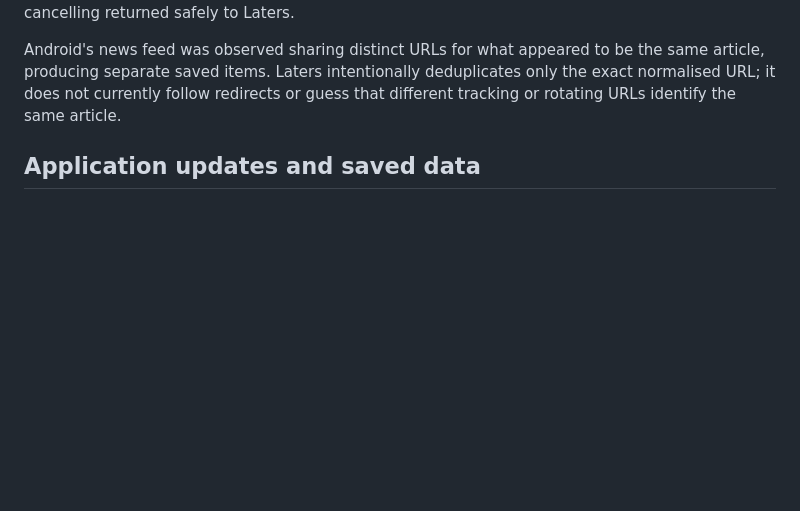
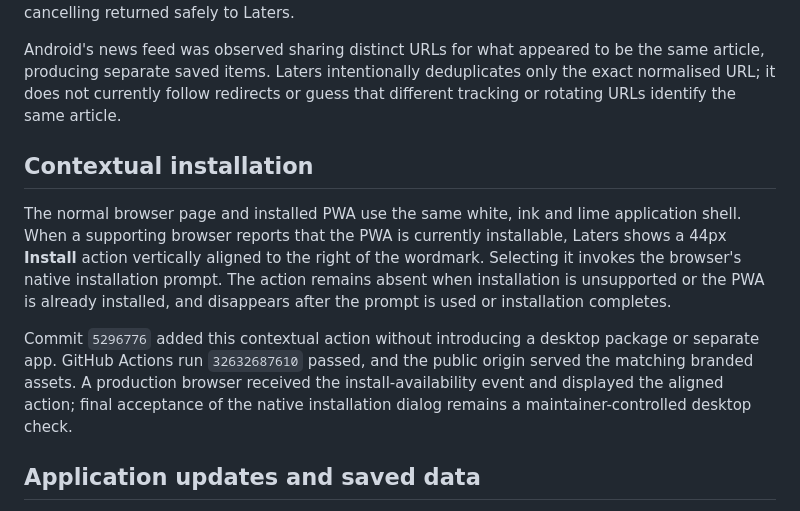
Before and after one commit to gromitski/laters, a Markdown page: docs/deployment.md, the part around the change. Drawn GitHub-style; blank space fills up the shorter version.

Commit message:
Record desktop install deployment

```diff
--- a/docs/deployment.md
+++ b/docs/deployment.md
@@ -61,6 +61,19 @@ safely to Laters.
 
 Android's news feed was observed sharing distinct URLs for what appeared to be the same article, producing separate saved items. Laters intentionally deduplicates only the exact normalised URL; it does not currently follow redirects or guess that different tracking or rotating URLs identify the same article.
 
+## Contextual installation
+
+The normal browser page and installed PWA use the same white, ink and lime application shell. When a
+supporting browser reports that the PWA is currently installable, Laters shows a 44px **Install**
+action vertically aligned to the right of the wordmark. Selecting it invokes the browser's native
+installation prompt. The action remains absent when installation is unsupported or the PWA is
+already installed, and disappears after the prompt is used or installation completes.
+
+Commit `5296776` added this contextual action without introducing a desktop package or separate app.
+GitHub Actions run `32632687610` passed, and the public origin served the matching branded assets.
+A production browser received the install-availability event and displayed the aligned action; final
+acceptance of the native installation dialog remains a maintainer-controlled desktop check.
+
 ## Application updates and saved data
 
 A newly deployed worker installs its complete application-shell cache, then waits. An open Laters app announces that the update is ready and shows an **Update** button. Selecting it activates the worker and reloads the app once; failure to register or check for an update does not prevent the reading list from opening.
```
Also changed, not shown: memory/now.md (+16 -8 lines).
